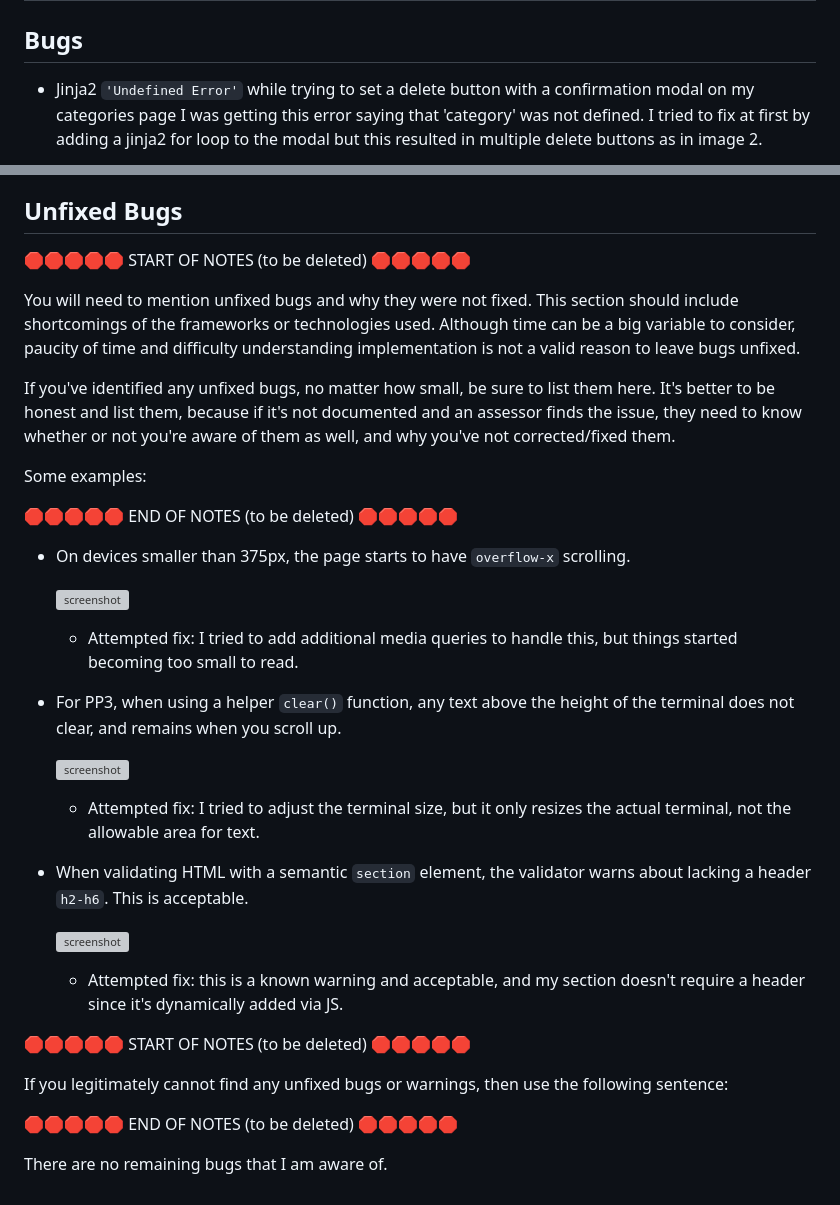
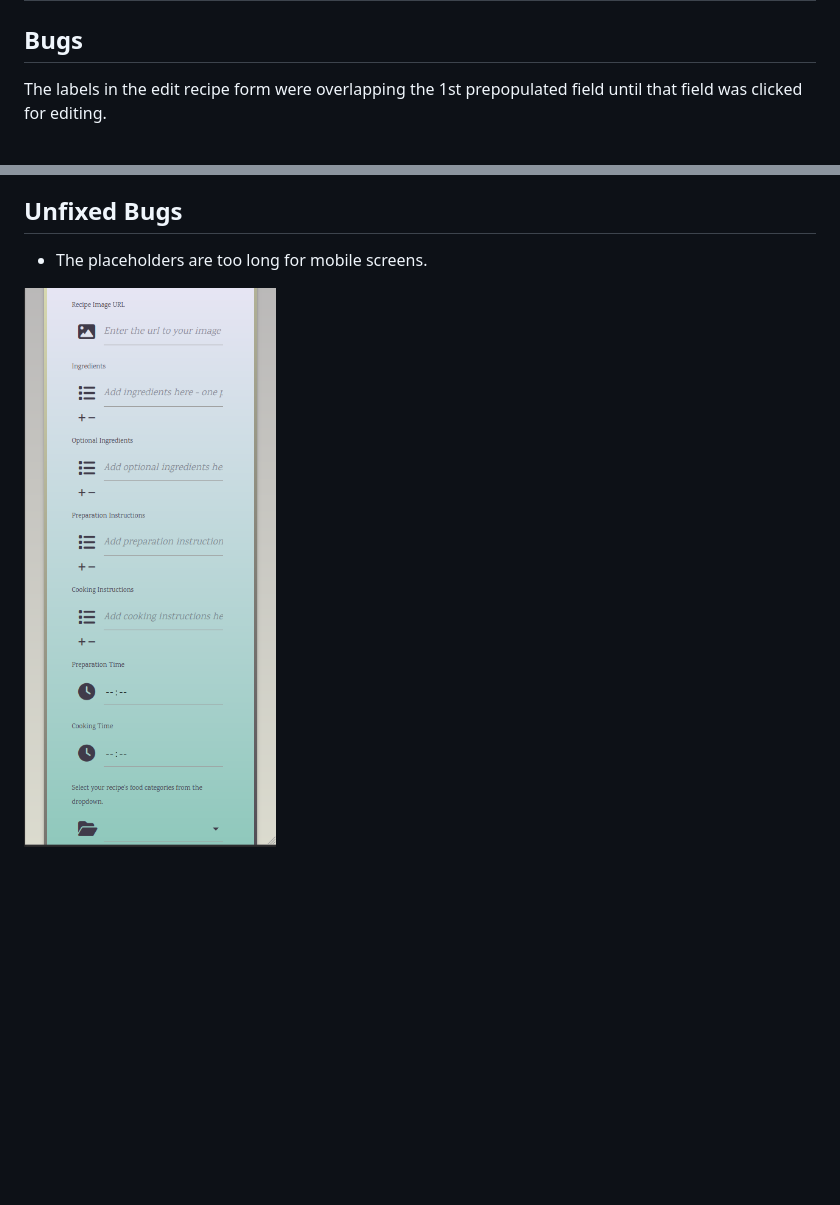
Before and after one commit to boderg/recipe-base, a Markdown page: TESTING.md, 2 parts joined by grey strips. GitHub-like rendering; pictures changed too: documentation/bugs/placeholders.png (added); blank space fills up the shorter version; grey boxes are pictures that could not be loaded.

Commit message:
Edit bug testing

```diff
--- a/TESTING.md
+++ b/TESTING.md
@@ -406,5 +406,5 @@ Defensive programming for Recipe Base was manually tested with the below user ac
 
 ## Bugs
 
-- Jinja2 `'Undefined Error'` while trying to set a delete button with a confirmation modal on my categories page I was getting this error saying that 'category' was not defined. I tried to fix at first by adding a jinja2 for loop to the modal but this resulted in multiple delete buttons as in image 2.
+The labels in the edit recipe form were overlapping the 1st prepopulated field until that field was clicked for editing.
 
@@ -424,43 +426,6 @@ Defensive programming for Recipe Base was manually tested with the below user ac
 
 ## Unfixed Bugs
 
-🛑🛑🛑🛑🛑 START OF NOTES (to be deleted) 🛑🛑🛑🛑🛑
+- The placeholders are too long for mobile screens.
 
-You will need to mention unfixed bugs and why they were not fixed.
-This section should include shortcomings of the frameworks or technologies used.
-Although time can be a big variable to consider, paucity of time and difficulty understanding
-implementation is not a valid reason to leave bugs unfixed.
-
-If you've identified any unfixed bugs, no matter how small, be sure to list them here.
-It's better to be honest and list them, because if it's not documented and an assessor finds the issue,
-they need to know whether or not you're aware of them as well, and why you've not corrected/fixed them.
-
-Some examples:
-
-🛑🛑🛑🛑🛑 END OF NOTES (to be deleted) 🛑🛑🛑🛑🛑
-
-- On devices smaller than 375px, the page starts to have `overflow-x` scrolling.
-
-    ![screenshot](documentation/unfixed-bug01.png)
-
-  - Attempted fix: I tried to add additional media queries to handle this, but things started becoming too small to read.
-
-- For PP3, when using a helper `clear()` function, any text above the height of the terminal does not clear, and remains when you scroll up.
-
-    ![screenshot](documentation/unfixed-bug02.png)
-
-  - Attempted fix: I tried to adjust the terminal size, but it only resizes the actual terminal, not the allowable area for text.
-
-- When validating HTML with a semantic `section` element, the validator warns about lacking a header `h2-h6`. This is acceptable.
-
-    ![screenshot](documentation/unfixed-bug03.png)
-
-  - Attempted fix: this is a known warning and acceptable, and my section doesn't require a header since it's dynamically added via JS.
-
-🛑🛑🛑🛑🛑 START OF NOTES (to be deleted) 🛑🛑🛑🛑🛑
-
-If you legitimately cannot find any unfixed bugs or warnings, then use the following sentence:
-
-🛑🛑🛑🛑🛑 END OF NOTES (to be deleted) 🛑🛑🛑🛑🛑
-
-There are no remaining bugs that I am aware of.
+![screenshot](documentation/bugs/placeholders.png)
```
Also changed, not shown: other parts of TESTING.md (+9 -7 lines), documentation/bugs/delete-modal-in-for-loop.png (deleted), documentation/bugs/empty-field.png (deleted), documentation/bugs/empty-input-removal-code.png (deleted), documentation/bugs/empty-list-items-test.png (deleted), documentation/bugs/empty-list-items.png (deleted).
